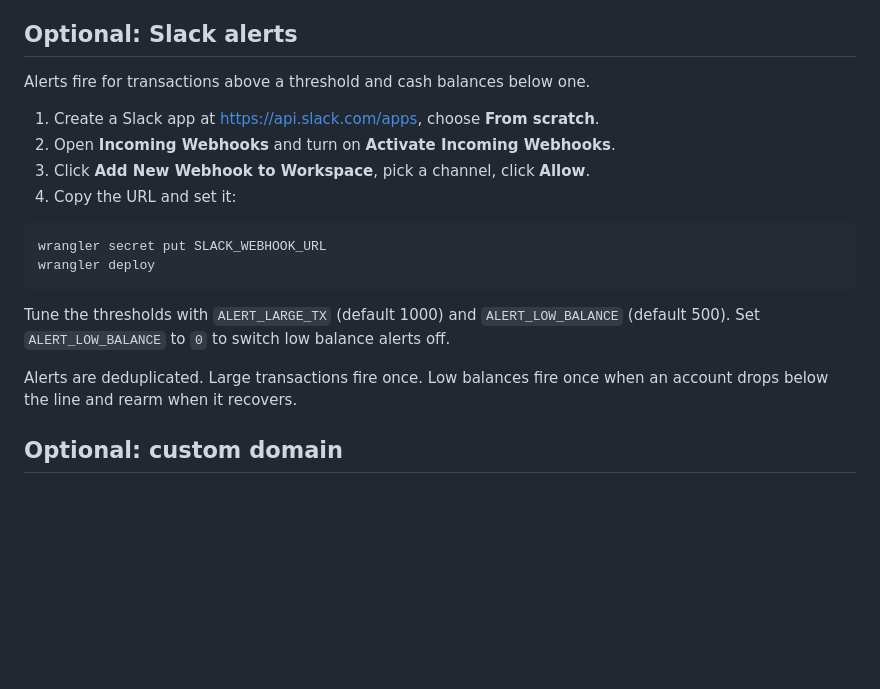
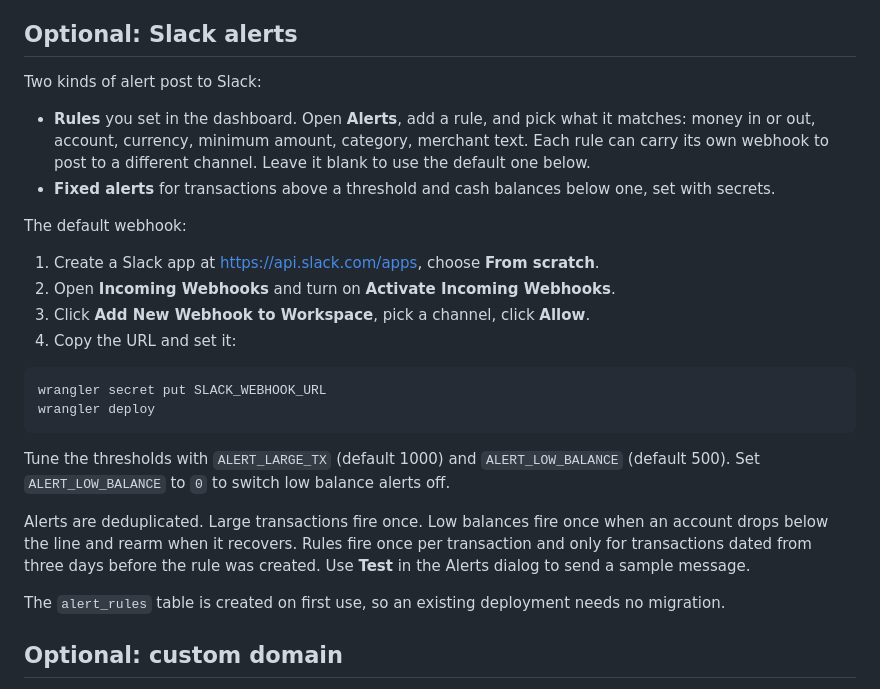
Before and after one commit to matanlevanon/Financials-Overview, a Markdown page: SETUP.md, the part around the change. Drawn GitHub-style; blank space fills up the shorter version.

```diff
--- a/SETUP.md
+++ b/SETUP.md
@@ -129,7 +129,12 @@ sync status line names the institution and the reason.
 
 ## Optional: Slack alerts
 
-Alerts fire for transactions above a threshold and cash balances below one.
+Two kinds of alert post to Slack:
+
+- **Rules** you set in the dashboard. Open **Alerts**, add a rule, and pick what it matches: money in or out, account, currency, minimum amount, category, merchant text. Each rule can carry its own webhook to post to a different channel. Leave it blank to use the default one below.
+- **Fixed alerts** for transactions above a threshold and cash balances below one, set with secrets.
+
+The default webhook:
 
 1. Create a Slack app at https://api.slack.com/apps, choose **From scratch**.
 2. Open **Incoming Webhooks** and turn on **Activate Incoming Webhooks**.
@@ -143,7 +148,9 @@ wrangler deploy
 
 Tune the thresholds with `ALERT_LARGE_TX` (default 1000) and `ALERT_LOW_BALANCE` (default 500). Set `ALERT_LOW_BALANCE` to `0` to switch low balance alerts off.
 
-Alerts are deduplicated. Large transactions fire once. Low balances fire once when an account drops below the line and rearm when it recovers.
+Alerts are deduplicated. Large transactions fire once. Low balances fire once when an account drops below the line and rearm when it recovers. Rules fire once per transaction and only for transactions dated from three days before the rule was created. Use **Test** in the Alerts dialog to send a sample message.
+
+The `alert_rules` table is created on first use, so an existing deployment needs no migration.
 
 ## Optional: custom domain
 
```
Also changed, not shown: README.md (+9 -1 lines), docs/alerts-form.png (added), docs/alerts.png (added), docs/mobile-light.png, docs/mobile-menu.png, docs/mobile.png, 3 other files.
